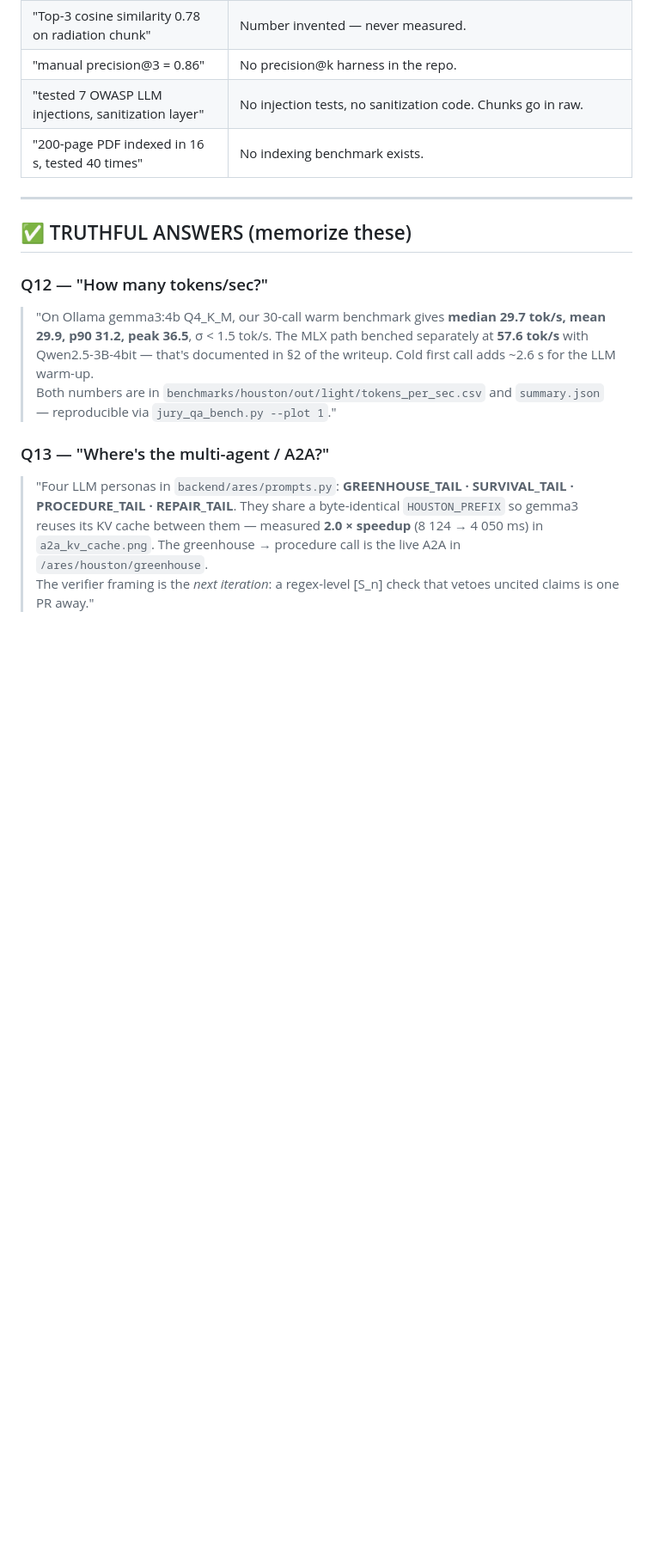
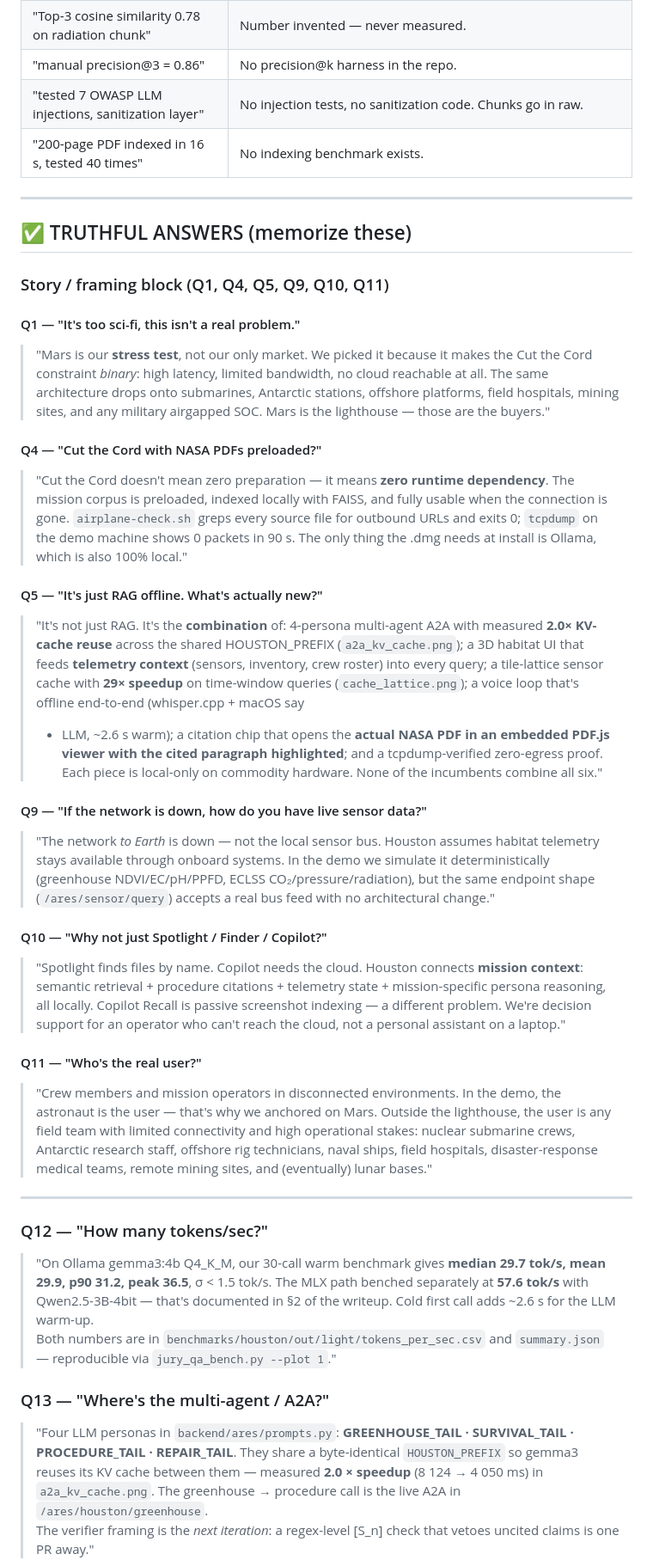
Before and after one commit to landigf/gdgaihack-2026, a Markdown page: doc/JURY_QA_TRUTHFUL.md, the part around one of its changes. Shown at 86% size. GitHub-like rendering; blank space fills up the shorter version.

```diff
--- a/doc/JURY_QA_TRUTHFUL.md
+++ b/doc/JURY_QA_TRUTHFUL.md
@@ -25,6 +25,72 @@
 ---
 
 ## ✅ TRUTHFUL ANSWERS (memorize these)
+
+### Story / framing block (Q1, Q4, Q5, Q9, Q10, Q11)
+
+#### Q1 — "It's too sci-fi, this isn't a real problem."
+
+> "Mars is our **stress test**, not our only market. We picked it
+> because it makes the Cut the Cord constraint *binary*: high latency,
+> limited bandwidth, no cloud reachable at all. The same architecture
+> drops onto submarines, Antarctic stations, offshore platforms,
+> field hospitals, mining sites, and any military airgapped SOC.
+> Mars is the lighthouse — those are the buyers."
+
+#### Q4 — "Cut the Cord with NASA PDFs preloaded?"
+
+> "Cut the Cord doesn't mean zero preparation — it means **zero
+> runtime dependency**. The mission corpus is preloaded, indexed
+> locally with FAISS, and fully usable when the connection is gone.
+> `airplane-check.sh` greps every source file for outbound URLs and
+> exits 0; `tcpdump` on the demo machine shows 0 packets in 90 s.
+> The only thing the .dmg needs at install is Ollama, which is also
+> 100% local."
+
+#### Q5 — "It's just RAG offline. What's actually new?"
+
+> "It's not just RAG. It's the **combination** of:
+> 4-persona multi-agent A2A with measured **2.0× KV-cache reuse**
+> across the shared HOUSTON_PREFIX (`a2a_kv_cache.png`); a 3D
+> habitat UI that feeds **telemetry context** (sensors, inventory,
+> crew roster) into every query; a tile-lattice sensor cache with
+> **29× speedup** on time-window queries (`cache_lattice.png`);
+> a voice loop that's offline end-to-end (whisper.cpp + macOS say
+> + LLM, ~2.6 s warm); a citation chip that opens the **actual NASA
+> PDF in an embedded PDF.js viewer with the cited paragraph
+> highlighted**; and a tcpdump-verified zero-egress proof.
+> Each piece is local-only on commodity hardware. None of the
+> incumbents combine all six."
+
+#### Q9 — "If the network is down, how do you have live sensor data?"
+
+> "The network *to Earth* is down — not the local sensor bus.
+> Houston assumes habitat telemetry stays available through onboard
+> systems. In the demo we simulate it deterministically (greenhouse
+> NDVI/EC/pH/PPFD, ECLSS CO₂/pressure/radiation), but the same
+> endpoint shape (`/ares/sensor/query`) accepts a real bus feed
+> with no architectural change."
+
+#### Q10 — "Why not just Spotlight / Finder / Copilot?"
+
+> "Spotlight finds files by name. Copilot needs the cloud. Houston
+> connects **mission context**: semantic retrieval + procedure
+> citations + telemetry state + mission-specific persona reasoning,
+> all locally. Copilot Recall is passive screenshot indexing — a
+> different problem. We're decision support for an operator who
+> can't reach the cloud, not a personal assistant on a laptop."
+
+#### Q11 — "Who's the real user?"
+
+> "Crew members and mission operators in disconnected environments.
+> In the demo, the astronaut is the user — that's why we anchored
+> on Mars. Outside the lighthouse, the user is any field team with
+> limited connectivity and high operational stakes: nuclear
+> submarine crews, Antarctic research staff, offshore rig
+> technicians, naval ships, field hospitals, disaster-response
+> medical teams, remote mining sites, and (eventually) lunar bases."
+
+---
 
 ### Q12 — "How many tokens/sec?"
 
```
Also changed, not shown: other parts of doc/JURY_QA_TRUTHFUL.md (+34 -0 lines), doc/SUBMISSION_FORM.md (added, +174 -0 lines).
